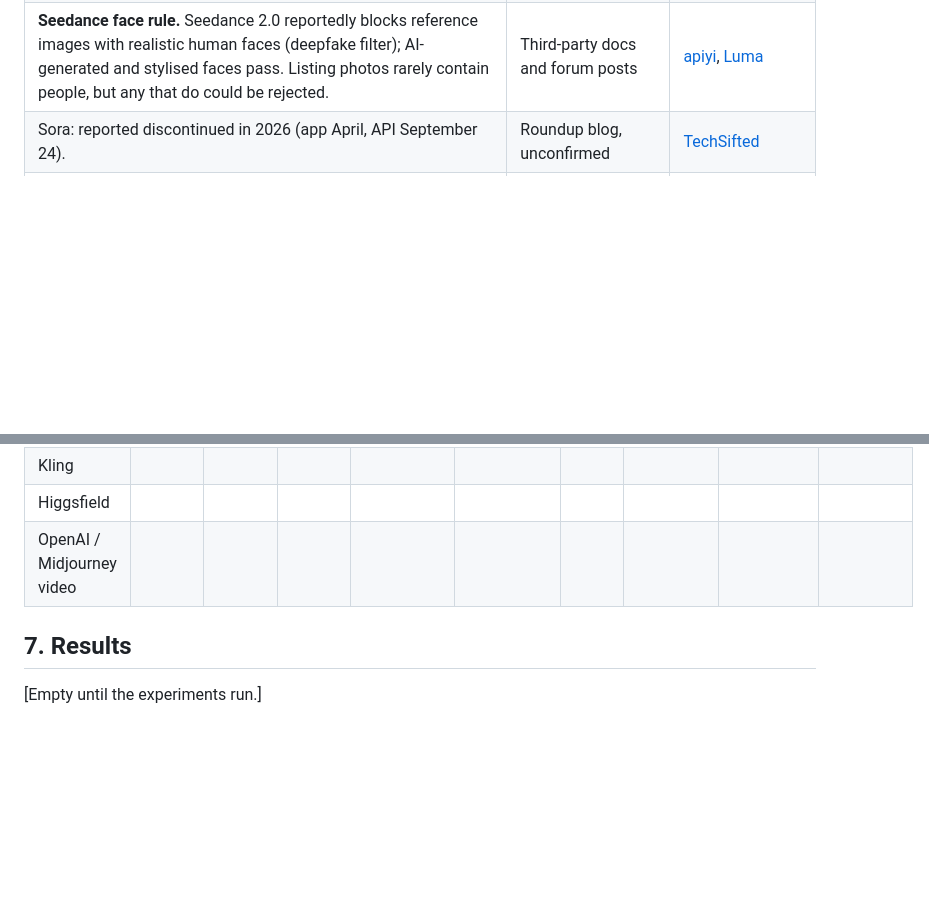
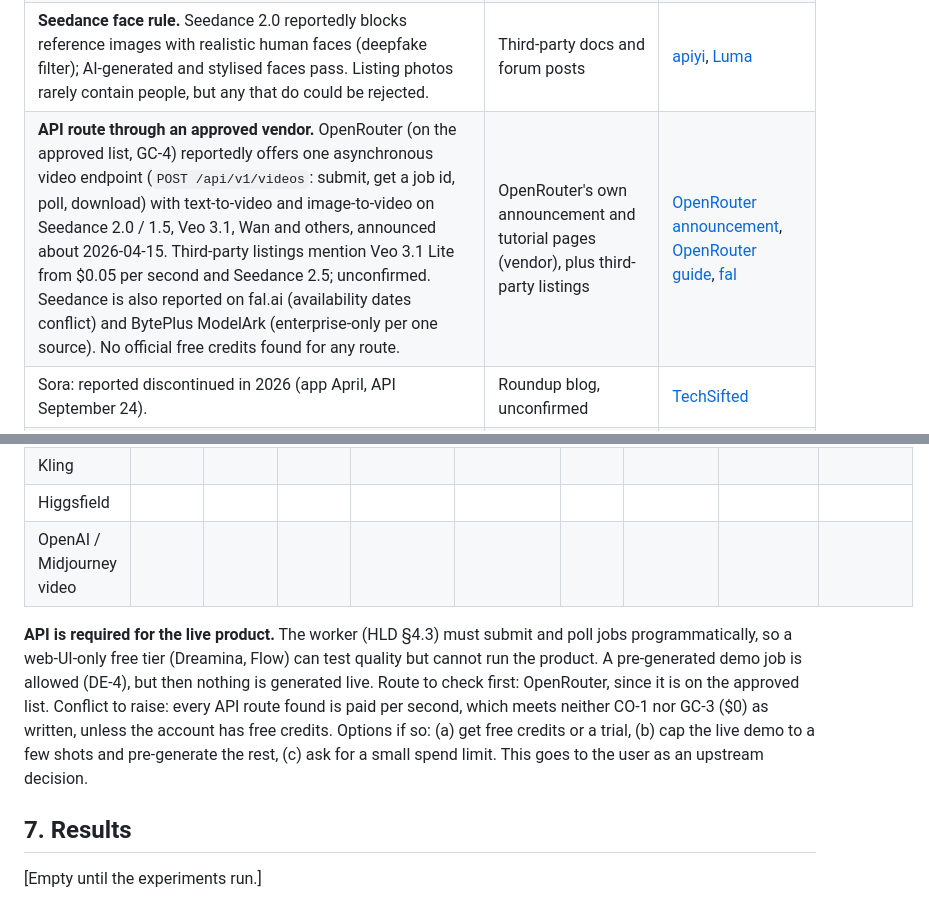
Before and after one commit to ThinkBuildMake/autohdr-photo-to-video, a Markdown page: docs/VIDEO_RESEARCH.md, 2 parts joined by grey strips. GitHub-like rendering; blank space fills up the shorter version.

Commit message:
Add API access findings and $0 conflict to video research
Co-Authored-By: Claude Sonnet 5.5 <noreply@anthropic.com>
Claude-Session: https://claude.ai/code/session_012h9qdGjxZd7XTAwvhUhL8d

```diff
--- a/docs/VIDEO_RESEARCH.md
+++ b/docs/VIDEO_RESEARCH.md
@@ -42,6 +42,7 @@ Differences from our case: the example is stylised anime, one 20-second shot, wi
 | **Veo vs Seedance on realism.** Hands-on blog tests favour Veo 3.1 for faces, skin and light (one scorecard: 9.5 vs 8 out of 10), and say Seedance 2.0 is stronger on motion and multi-reference control. Blind-vote arena snapshots (Artificial Analysis, image-to-video with audio) put Seedance 2.0 near the top (about 1,176–1,199) and Veo 3.1 far below (about 1,078–1,094). The October 2026 snapshot shows a near tie among MiniMax H3 Max, Vidu Q4, Gemini Omni Flash and Seedance 2.0. The two kinds of evidence disagree; neither tested real-estate interiors. | Blogs (vendor-affiliated) and leaderboard snapshots via blogs | [Picsart](https://picsart.com/compare-models/seedance-2-0-vs-veo-3-1/), [SitePoint](https://www.sitepoint.com/seedance-2-0-vs-veo-3-1-which-is-best-for-ai-video-creators/), [benchmarklist](https://benchmarklist.com/arenas/artificial_analysis_image_to_video/) |
 | **Veo access.** No free Gemini API tier for Veo 3.1. Flow reportedly gives 50 credits a day (about 5 Lite clips or 2 Fast clips), possibly only with a Google AI plan (Pro about $19.99/month). One source says the Veo 3.1 preview models on the Gemini API can shut down from 2026-10-22, one day after our deadline, with Gemini Omni Flash as the replacement. | Third-party pricing blogs, conflicting | [benchlm](https://benchlm.ai/media-pricing/veo), [camclo3d](https://camclo3d.com/blog/veo-3-pricing), [costgoat](https://costgoat.com/pricing/google-veo) |
 | **Seedance face rule.** Seedance 2.0 reportedly blocks reference images with realistic human faces (deepfake filter); AI-generated and stylised faces pass. Listing photos rarely contain people, but any that do could be rejected. | Third-party docs and forum posts | [apiyi](https://docs.apiyi.com/en/faq/seedance2-asset-face-reference), [Luma](https://lumalabs.ai/learning-center/articles/seedance-2.0-basics) |
+| **API route through an approved vendor.** OpenRouter (on the approved list, GC-4) reportedly offers one asynchronous video endpoint (`POST /api/v1/videos`: submit, get a job id, poll, download) with text-to-video and image-to-video on Seedance 2.0 / 1.5, Veo 3.1, Wan and others, announced about 2026-04-15. Third-party listings mention Veo 3.1 Lite from $0.05 per second and Seedance 2.5; unconfirmed. Seedance is also reported on fal.ai (availability dates conflict) and BytePlus ModelArk (enterprise-only per one source). No official free credits found for any route. | OpenRouter's own announcement and tutorial pages (vendor), plus third-party listings | [OpenRouter announcement](https://openrouter.ai/blog/announcements/video-generation/), [OpenRouter guide](https://openrouter.ai/blog/tutorials/video-generation-api/), [fal](https://fal.ai/seedance-2.0) |
 | Sora: reported discontinued in 2026 (app April, API September 24). | Roundup blog, unconfirmed | [TechSifted](https://techsifted.com/roundups/best-ai-video-generators-2026/) |
 | Model naming is unstable: sources say "Seedance 2.0" and "2.5". | Blogs | same |
 
@@ -119,6 +120,8 @@ The reviewer's rows stay human judgment, as in `KEY_METRICS.md`; the system rows
 | Higgsfield | | | | | | | | | |
 | OpenAI / Midjourney video | | | | | | | | | |
 
+**API is required for the live product.** The worker (HLD §4.3) must submit and poll jobs programmatically, so a web-UI-only free tier (Dreamina, Flow) can test quality but cannot run the product. A pre-generated demo job is allowed (DE-4), but then nothing is generated live. Route to check first: OpenRouter, since it is on the approved list. Conflict to raise: every API route found is paid per second, which meets neither CO-1 nor GC-3 ($0) as written, unless the account has free credits. Options if so: (a) get free credits or a trial, (b) cap the live demo to a few shots and pre-generate the rest, (c) ask for a small spend limit. This goes to the user as an upstream decision.
+
 ## 7. Results
 
 [Empty until the experiments run.]
```
